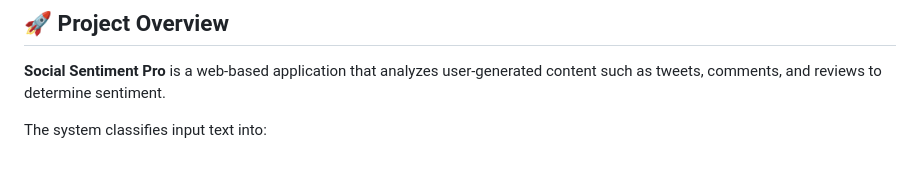
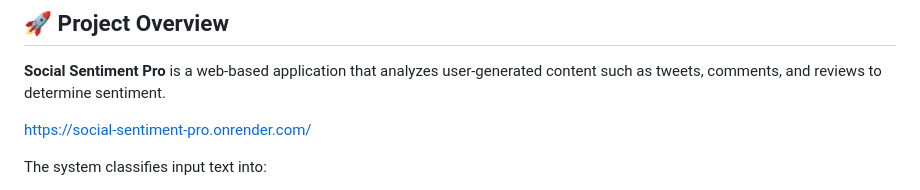
Before and after one commit to caliber123-dot/social-sentiment-pro, a Markdown page: README.md, the part around the change. Drawn GitHub-style; blank space fills up the shorter version.

```diff
--- a/README.md
+++ b/README.md
@@ -7,6 +7,8 @@
 ## 🚀 Project Overview
 
 **Social Sentiment Pro** is a web-based application that analyzes user-generated content such as tweets, comments, and reviews to determine sentiment.
+
+https://social-sentiment-pro.onrender.com/
 
 The system classifies input text into:
 
```
